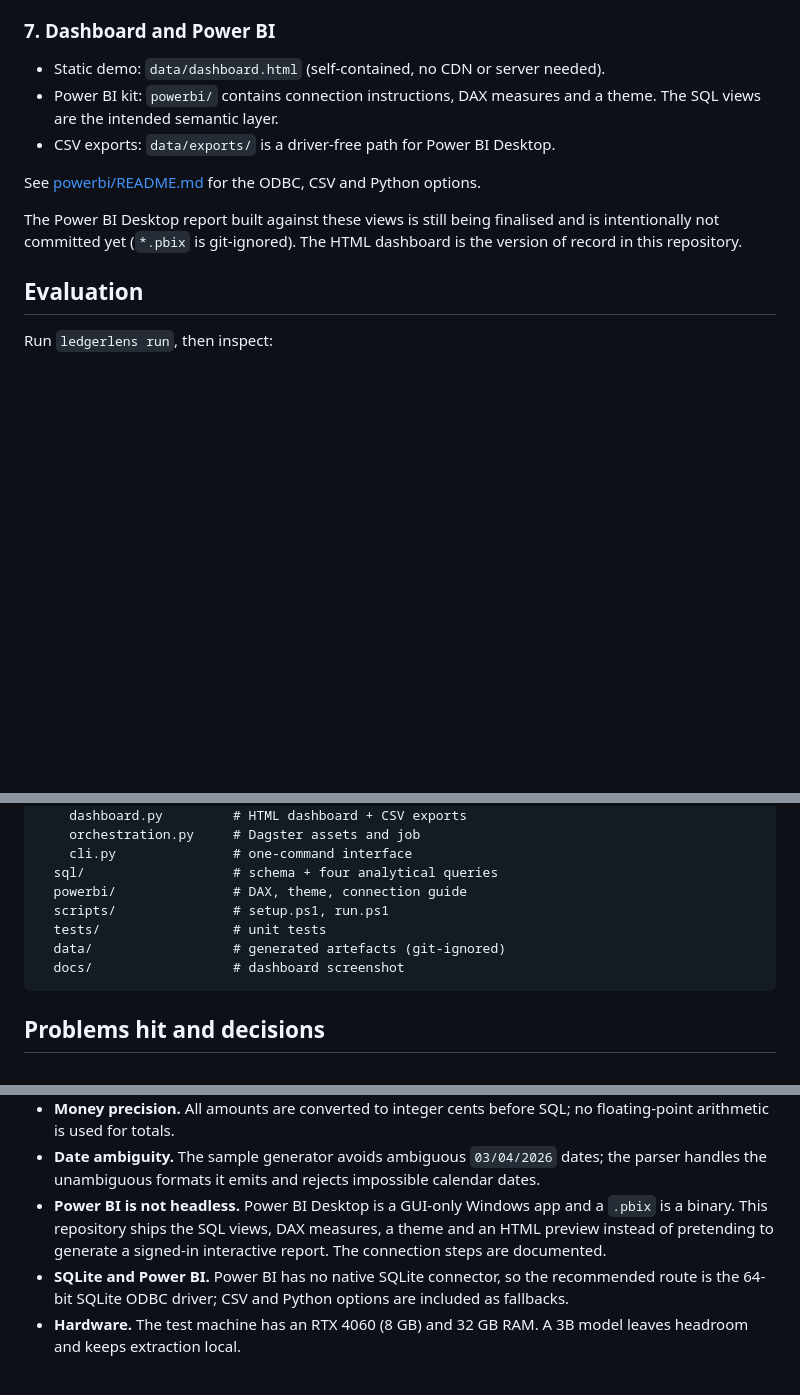
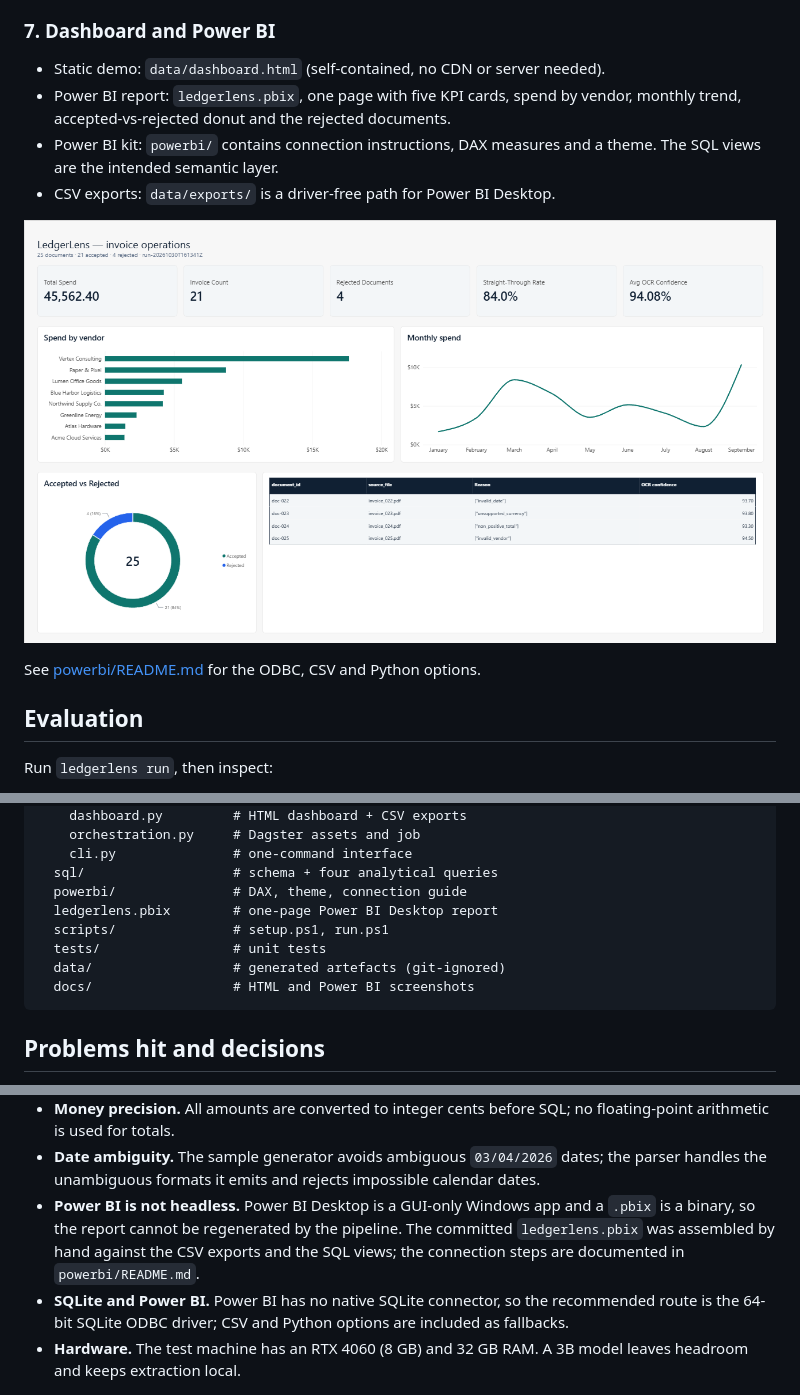
Before and after one commit to AzizMadhbouh/ledgerlens, a Markdown page: README.md, 3 parts joined by grey strips. Rendered like a GitHub page; pictures changed too: docs/powerbi.png (added); blank space fills up the shorter version.

Commit message:
Add Power BI report and dashboard screenshot
One-page Power BI Desktop report built against the CSV exports: five KPI cards, spend by vendor, monthly trend, accepted-vs-rejected donut and rejected documents table. README now references the .pbix and the new screenshot.

````diff
--- a/README.md
+++ b/README.md
@@ -246,15 +246,15 @@ history and logs.
 ### 7. Dashboard and Power BI
 
 - Static demo: `data/dashboard.html` (self-contained, no CDN or server needed).
+- Power BI report: `ledgerlens.pbix`, one page with five KPI cards, spend by
+  vendor, monthly trend, accepted-vs-rejected donut and the rejected documents.
 - Power BI kit: `powerbi/` contains connection instructions, DAX measures and a
   theme. The SQL views are the intended semantic layer.
 - CSV exports: `data/exports/` is a driver-free path for Power BI Desktop.
 
+![Power BI report](docs/powerbi.png)
+
 See [powerbi/README.md](powerbi/README.md) for the ODBC, CSV and Python options.
-
-The Power BI Desktop report built against these views is still being finalised and
-is intentionally not committed yet (`*.pbix` is git-ignored). The HTML dashboard is
-the version of record in this repository.
 
 ## Evaluation
 
@@ -292,10 +292,11 @@ ledgerlens/
     cli.py               # one-command interface
   sql/                   # schema + four analytical queries
   powerbi/               # DAX, theme, connection guide
+  ledgerlens.pbix        # one-page Power BI Desktop report
   scripts/               # setup.ps1, run.ps1
   tests/                 # unit tests
   data/                  # generated artefacts (git-ignored)
-  docs/                  # dashboard screenshot
+  docs/                  # HTML and Power BI screenshots
 ```
 
 ## Problems hit and decisions
@@ -324,10 +325,10 @@ ledgerlens/
 - **Date ambiguity.** The sample generator avoids ambiguous `03/04/2026` dates;
   the parser handles the unambiguous formats it emits and rejects impossible
   calendar dates.
-- **Power BI is not headless.** Power BI Desktop is a GUI-only Windows app and
-  a `.pbix` is a binary. This repository ships the SQL views, DAX measures, a
-  theme and an HTML preview instead of pretending to generate a signed-in
-  interactive report. The connection steps are documented.
+- **Power BI is not headless.** Power BI Desktop is a GUI-only Windows app and a
+  `.pbix` is a binary, so the report cannot be regenerated by the pipeline. The
+  committed `ledgerlens.pbix` was assembled by hand against the CSV exports and
+  the SQL views; the connection steps are documented in `powerbi/README.md`.
 - **SQLite and Power BI.** Power BI has no native SQLite connector, so the
   recommended route is the 64-bit SQLite ODBC driver; CSV and Python options
   are included as fallbacks.
````
Also changed, not shown: other parts of README.md (+1 -1 lines), 2 other files.
